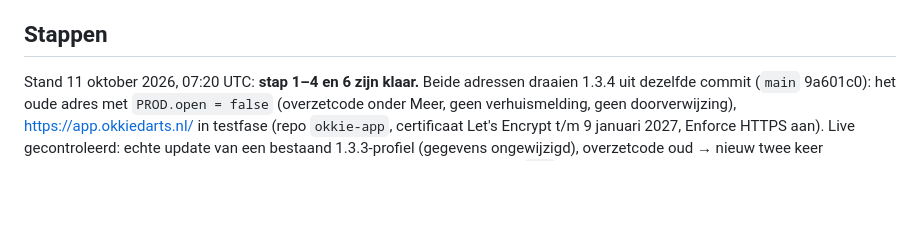
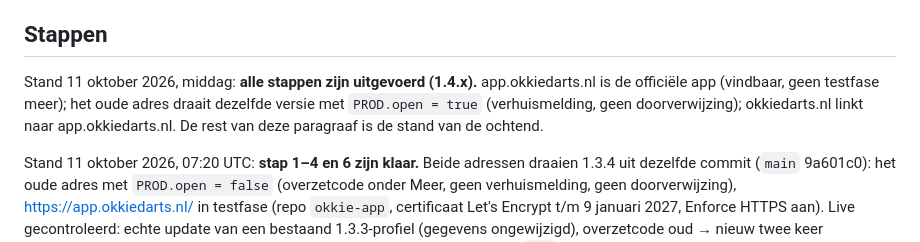
Before and after one commit to MartijndBesten/dartlog, a Markdown page: VERHUIZING.md, the part around the change. Drawn GitHub-style; blank space fills up the shorter version.

```diff
--- a/VERHUIZING.md
+++ b/VERHUIZING.md
@@ -64,6 +64,10 @@ onbereikbaar). De nieuwe app komt daarom in een **aparte** repository.
 
 ## Stappen
 
+Stand 11 oktober 2026, middag: **alle stappen zijn uitgevoerd (1.4.x).** app.okkiedarts.nl is de officiële app
+(vindbaar, geen testfase meer); het oude adres draait dezelfde versie met `PROD.open = true` (verhuismelding, geen
+doorverwijzing); okkiedarts.nl linkt naar app.okkiedarts.nl. De rest van deze paragraaf is de stand van de ochtend.
+
 Stand 11 oktober 2026, 07:20 UTC: **stap 1–4 en 6 zijn klaar.** Beide adressen draaien 1.3.4 uit dezelfde commit
 (`main` 9a601c0): het oude adres met `PROD.open = false` (overzetcode onder Meer, geen verhuismelding, geen
 doorverwijzing), https://app.okkiedarts.nl/ in testfase (repo `okkie-app`, certificaat Let's Encrypt t/m 9 januari
```
Also changed, not shown: cloud/INFRASTRUCTUUR.md (+6 -0 lines), cloud/VRIENDEN.md (+5 -2 lines).
